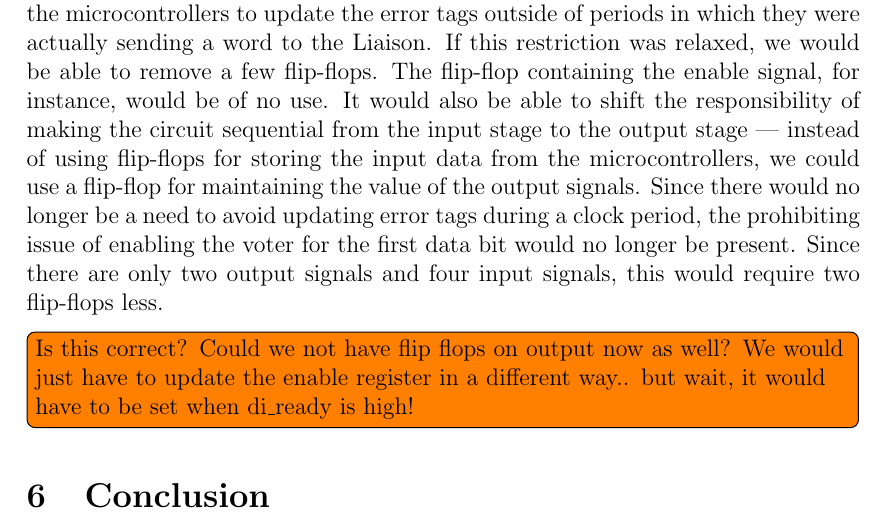
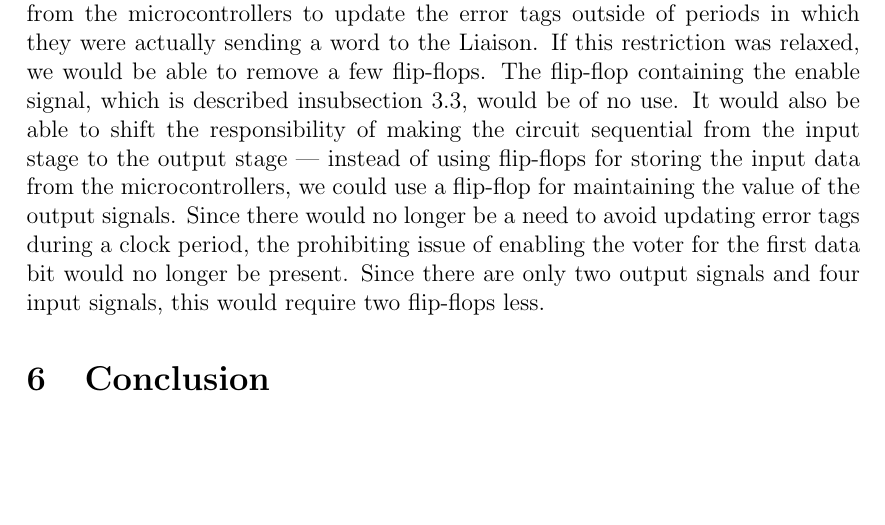
Before and after one commit to benjambj/TFE4140, a LaTeX document (report/main.tex, which reads report/discussion.tex): part of page 22 of 24, cut so that both start at the same text, the shorter picture padded with empty space. Compiled offline with pdfLaTeX.

Commit message:
Added ref to enable signal

```diff
--- a/report/discussion.tex
+++ b/report/discussion.tex
@@ -247,7 +247,8 @@ In our design, we made the assumption that we should not use the input
 data from the microcontrollers to update the error tags outside of
 periods in which they were actually sending a word to the Liaison. If
 this restriction was relaxed, we would be able to remove a few
-flip-flops. The flip-flop containing the enable signal, for instance,
+flip-flops. The flip-flop containing the enable signal, which is described
+in\autoref{sec:statemaintenance},
 would be of no use. It would also be able to shift the responsibility
 of making the circuit sequential from the input stage to the output
 stage --- instead of using flip-flops for storing the input data from
@@ -257,5 +258,3 @@ avoid updating error tags during a clock period, the prohibiting issue
 of enabling the voter for the first data bit would no longer be
 present. Since there are only two output signals and four input
 signals, this would require two flip-flops less.
-
-\todo[inline]{Is this correct? Could we not have flip flops on output now as well? We would just have to update the enable register in a different way.. but wait, it would have to be set when di\_ready is high!}
```
Also changed, not shown: report/implementation/implementation.tex (+1 -0 lines).
